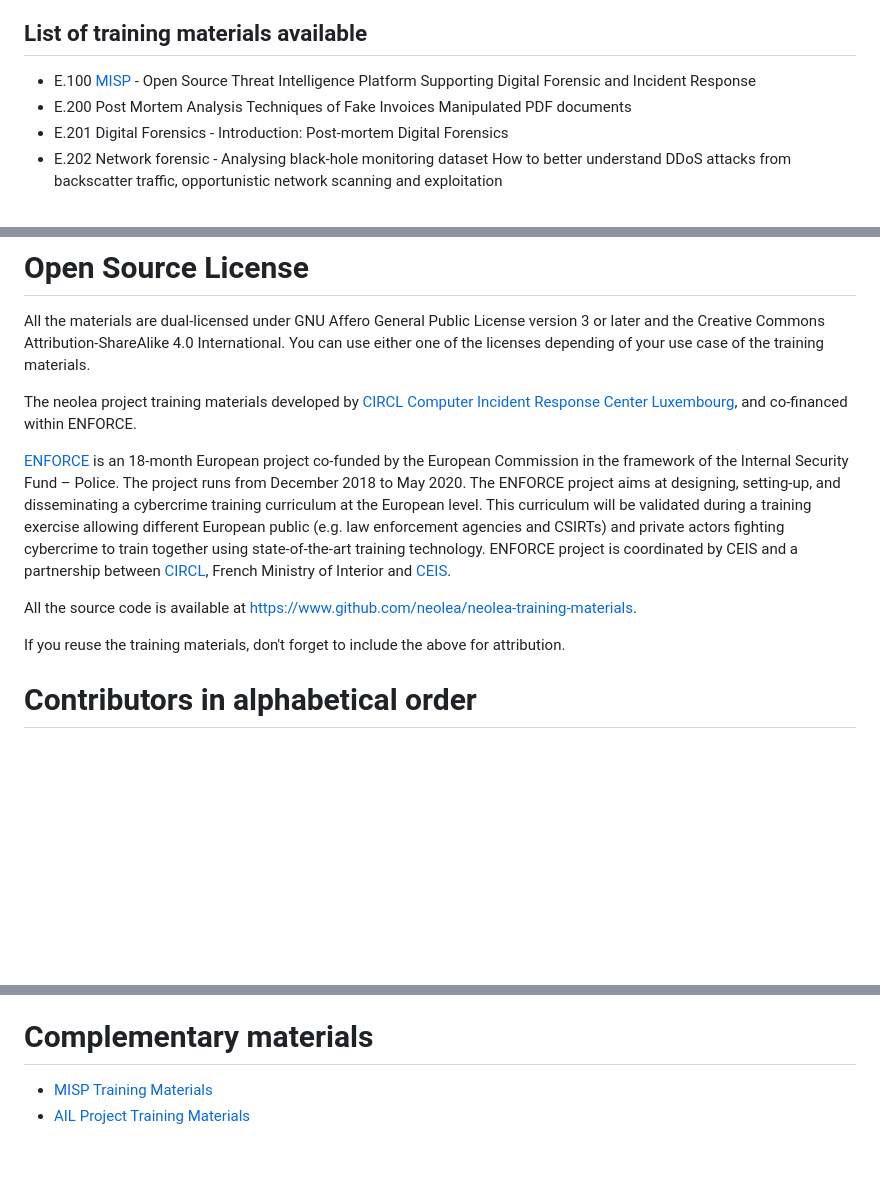
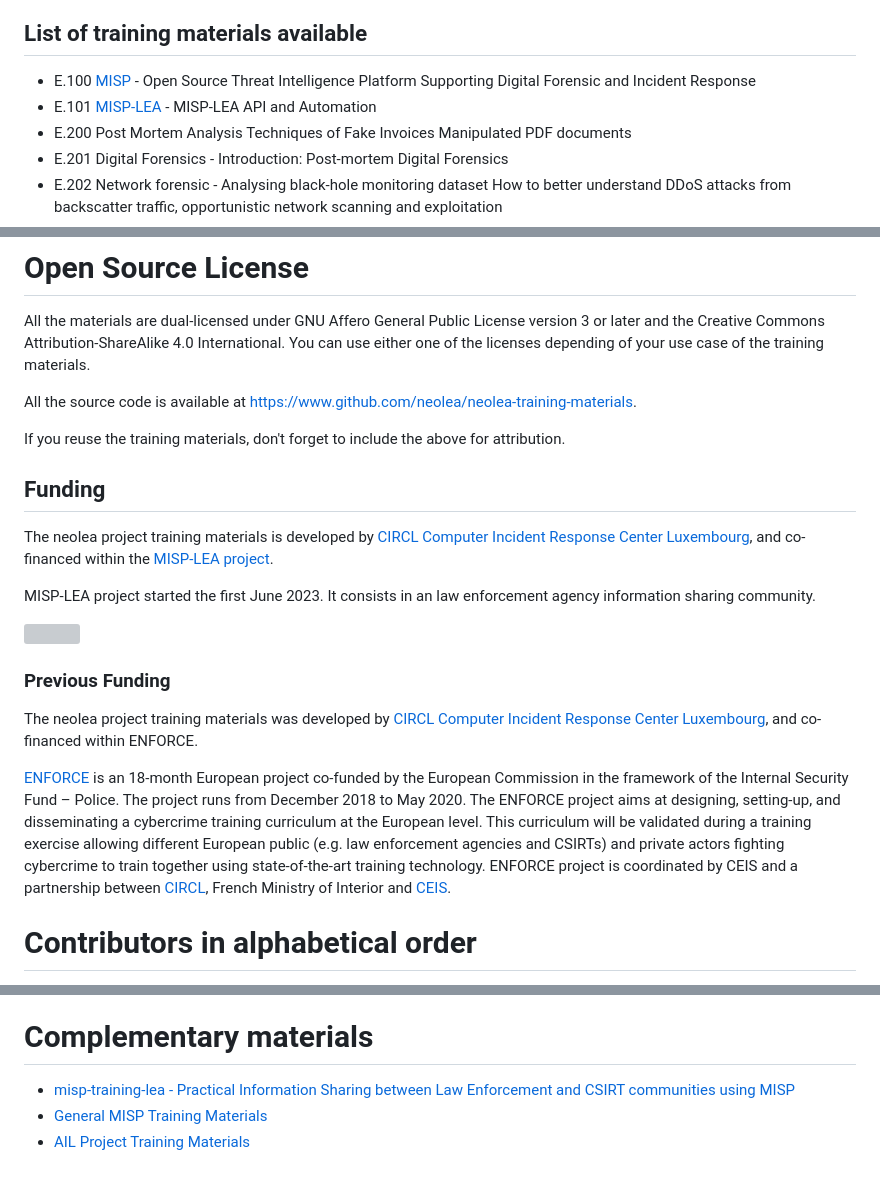
Before and after one commit to neolea/neolea-training-materials, a Markdown page: README.md, 3 parts joined by grey strips. GitHub-like rendering; blank space fills up the shorter version; grey boxes are pictures that could not be loaded.

Commit message:
chg: [README] updated for the MISP-LEA contribution

```diff
--- a/README.md
+++ b/README.md
@@ -13,6 +13,7 @@ The courses overview is centered around information sharing, collaboration aroun
 ## List of training materials available
 
 - E.100 [MISP](https://www.misp-project.org/) - Open Source Threat Intelligence Platform Supporting Digital Forensic and Incident Response
+- E.101 [MISP-LEA](https://www.misp-lea.org/) - MISP-LEA API and Automation
 - E.200 Post Mortem Analysis Techniques of Fake Invoices Manipulated PDF documents
 - E.201 Digital Forensics - Introduction: Post-mortem Digital Forensics
 - E.202 Network forensic - Analysing black-hole monitoring dataset How to better understand DDoS attacks from backscatter traffic, opportunistic network scanning and exploitation
@@ -37,13 +38,24 @@ The courses overview is centered around information sharing, collaboration aroun
 
 All the materials are dual-licensed under GNU Affero General Public License version 3 or later and the Creative Commons Attribution-ShareAlike 4.0 International. You can use either one of the licenses depending of your use case of the training materials.
 
-The neolea project training materials developed by [CIRCL Computer Incident Response Center Luxembourg](https://www.circl.lu/), and co-financed within ENFORCE.
+All the source code is available at [https://www.github.com/neolea/neolea-training-materials](https://www.github.com/neolea/neolea-training-materials).
+
+If you reuse the training materials, don't forget to include the above for attribution.
+
+## Funding
+
+The neolea project training materials is developed by [CIRCL Computer Incident Response Center Luxembourg](https://www.circl.lu/), and co-financed within the [MISP-LEA project](https://www.misp-lea.org/).
+
+MISP-LEA project started the first June 2023. It consists in an law enforcement agency information sharing community.
+
+![](https://www.misp-lea.org/assets/img/eu_funded_en.jpg)
+
+### Previous Funding
+
+The neolea project training materials was developed by [CIRCL Computer Incident Response Center Luxembourg](https://www.circl.lu/), and co-financed within ENFORCE.
 
 [ENFORCE](https://ceis.eu/en/cyber-ceis-coordinator-of-the-enforce-project-co-organizes-a-cybercrime-training-with-the-luxembourgian-circl-and-the-french-national-police/) is an 18-month European project co-funded by the European Commission in the framework of the Internal Security Fund – Police. The project runs from December 2018 to May 2020. The ENFORCE project aims at designing, setting-up, and disseminating a cybercrime training curriculum at the European level. This curriculum will be validated during a training exercise allowing different European public (e.g. law enforcement agencies and CSIRTs) and private actors fighting cybercrime to train together using state-of-the-art training technology. ENFORCE project is coordinated by CEIS and a partnership between [CIRCL](https://www.circl.lu/), French Ministry of Interior and [CEIS](https://ceis.eu/).
 
-All the source code is available at [https://www.github.com/neolea/neolea-training-materials](https://www.github.com/neolea/neolea-training-materials).
-
-If you reuse the training materials, don't forget to include the above for attribution.
 
 # Contributors in alphabetical order
 
@@ -59,5 +72,6 @@ Feel free to fork the training materials, play with it, make some updates or cre
 
 # Complementary materials
 
-- [MISP Training Materials](https://github.com/MISP/misp-training)
+- [misp-training-lea - Practical Information Sharing between Law Enforcement and CSIRT communities using MISP](https://github.com/MISP/misp-training-lea)
+- [General MISP Training Materials](https://github.com/MISP/misp-training)
 - [AIL Project Training Materials](https://github.com/ail-project/ail-training)
```
Also changed, not shown: other parts of README.md (+1 -0 lines).
